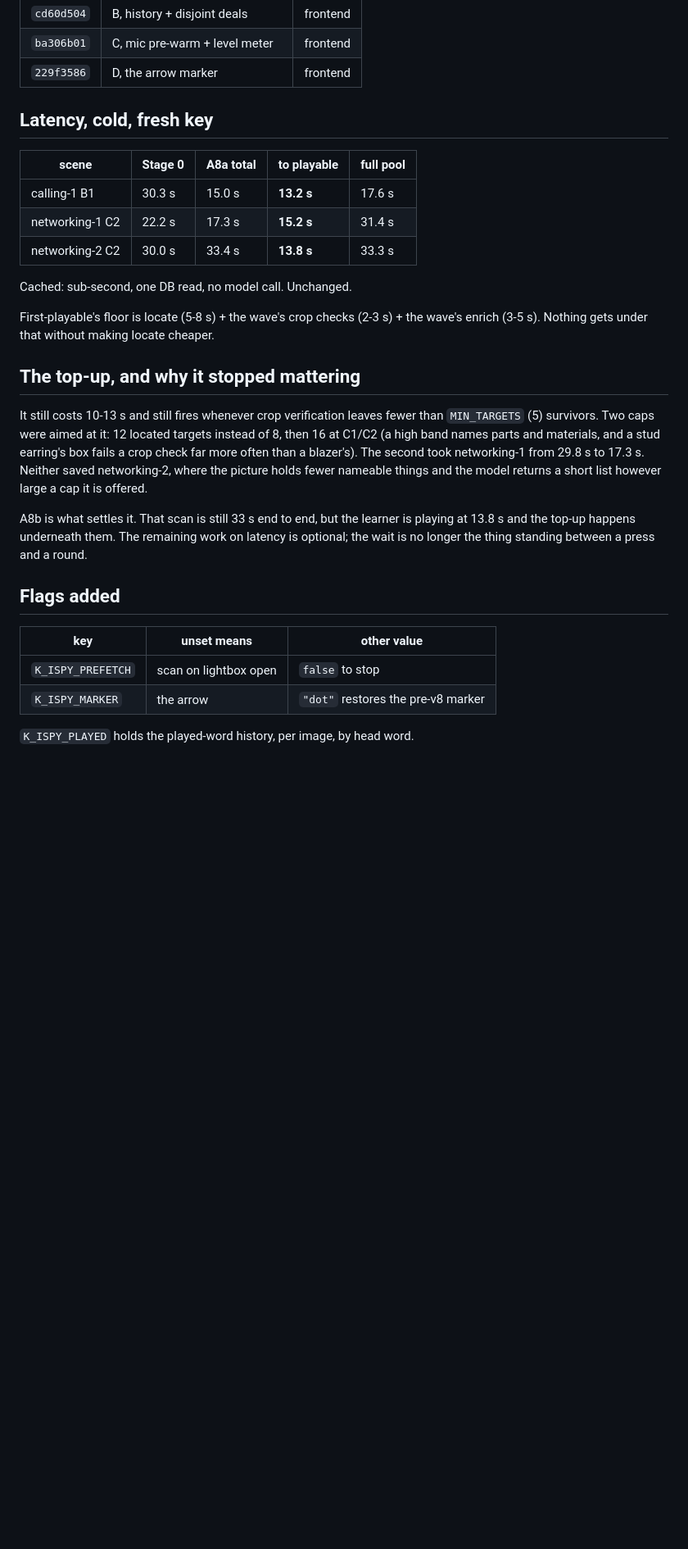
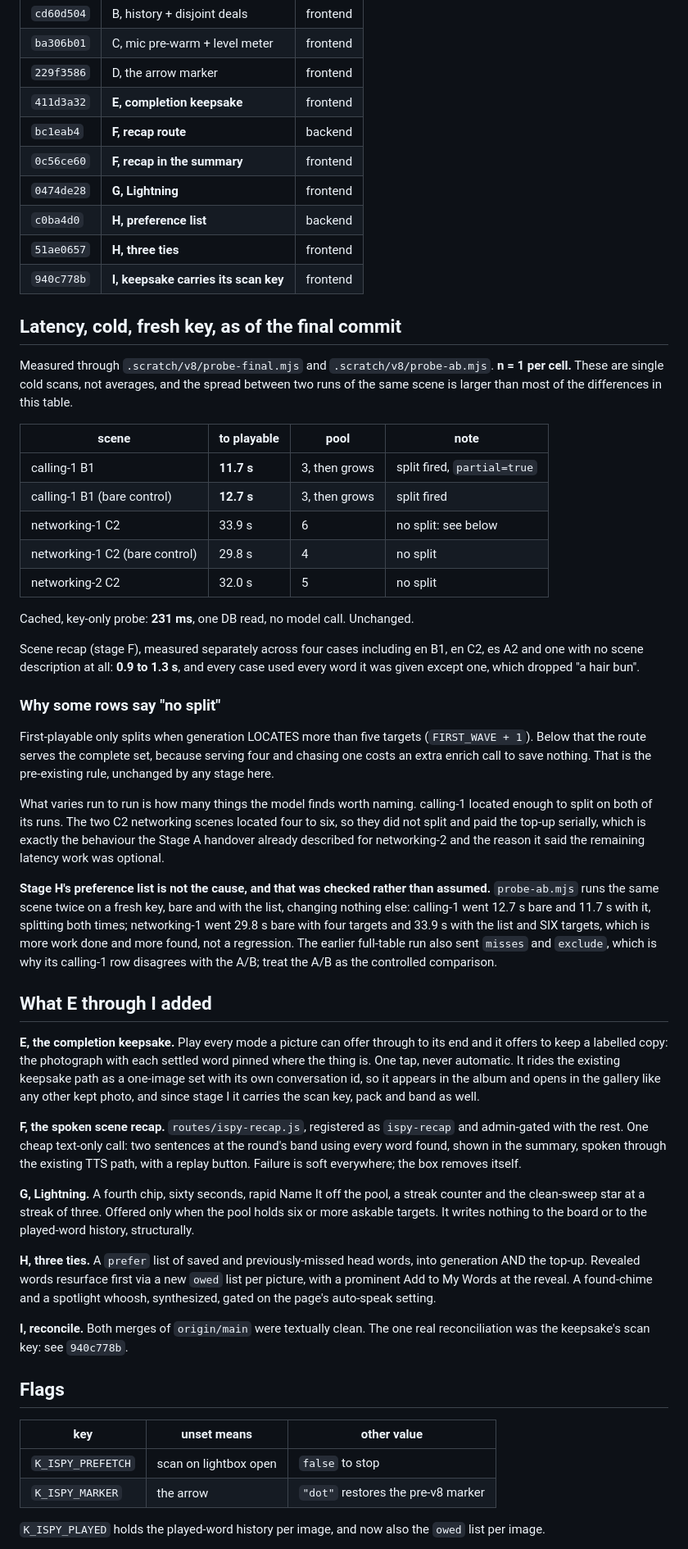
Before and after one commit to MARKANDALL/luxury-language-api, a Markdown page: V8-HANDOVER.md, the part around one of its changes. Shown at 82% size. Drawn GitHub-style; blank space fills up the shorter version.

```diff
--- a/V8-HANDOVER.md
+++ b/V8-HANDOVER.md
@@ -51,41 +41,92 @@ Scratch scripts to delete: `.scratch/v8/split-prompt.py`,
 | `cd60d504` | B, history + disjoint deals | frontend |
 | `ba306b01` | C, mic pre-warm + level meter | frontend |
 | `229f3586` | D, the arrow marker | frontend |
+| `411d3a32` | **E, completion keepsake** | frontend |
+| `bc1eab4` | **F, recap route** | backend |
+| `0c56ce60` | **F, recap in the summary** | frontend |
+| `0474de28` | **G, Lightning** | frontend |
+| `c0ba4d0` | **H, preference list** | backend |
+| `51ae0657` | **H, three ties** | frontend |
+| `940c778b` | **I, keepsake carries its scan key** | frontend |
 
-## Latency, cold, fresh key
+## Latency, cold, fresh key, as of the final commit
 
-| scene | Stage 0 | A8a total | **to playable** | full pool |
-|---|---|---|---|---|
-| calling-1 B1 | 30.3 s | 15.0 s | **13.2 s** | 17.6 s |
-| networking-1 C2 | 22.2 s | 17.3 s | **15.2 s** | 31.4 s |
-| networking-2 C2 | 30.0 s | 33.4 s | **13.8 s** | 33.3 s |
+Measured through `.scratch/v8/probe-final.mjs` and `.scratch/v8/probe-ab.mjs`.
+**n = 1 per cell.** These are single cold scans, not averages, and the spread
+between two runs of the same scene is larger than most of the differences in
+this table.
 
-Cached: sub-second, one DB read, no model call. Unchanged.
+| scene | to playable | pool | note |
+|---|---|---|---|
+| calling-1 B1 | **11.7 s** | 3, then grows | split fired, `partial=true` |
+| calling-1 B1 (bare control) | **12.7 s** | 3, then grows | split fired |
+| networking-1 C2 | 33.9 s | 6 | no split: see below |
+| networking-1 C2 (bare control) | 29.8 s | 4 | no split |
+| networking-2 C2 | 32.0 s | 5 | no split |
 
-First-playable's floor is locate (5-8 s) + the wave's crop checks (2-3 s) + the
-wave's enrich (3-5 s). Nothing gets under that without making locate cheaper.
+Cached, key-only probe: **231 ms**, one DB read, no model call. Unchanged.
 
-## The top-up, and why it stopped mattering
+Scene recap (stage F), measured separately across four cases including en B1,
+en C2, es A2 and one with no scene description at all: **0.9 to 1.3 s**, and
+every case used every word it was given except one, which dropped "a hair bun".
 
-It still costs 10-13 s and still fires whenever crop verification leaves fewer
-than `MIN_TARGETS` (5) survivors. Two caps were aimed at it: 12 located targets
-instead of 8, then 16 at C1/C2 (a high band names parts and materials, and a
-stud earring's box fails a crop check far more often than a blazer's). The
-second took networking-1 from 29.8 s to 17.3 s. Neither saved networking-2,
-where the picture holds fewer nameable things and the model returns a short list
-however large a cap it is offered.
+### Why some rows say "no split"
 
-A8b is what settles it. That scan is still 33 s end to end, but the learner is
-playing at 13.8 s and the top-up happens underneath them. The remaining work on
-latency is optional; the wait is no longer the thing standing between a press
-and a round.
+First-playable only splits when generation LOCATES more than five targets
+(`FIRST_WAVE + 1`). Below that the route serves the complete set, because
+serving four and chasing one costs an extra enrich call to save nothing. That is
+the pre-existing rule, unchanged by any stage here.
 
-## Flags added
+What varies run to run is how many things the model finds worth naming. calling-1
+located enough to split on both of its runs. The two C2 networking scenes located
+four to six, so they did not split and paid the top-up serially, which is exactly
+the behaviour the Stage A handover already described for networking-2 and the
+reason it said the remaining latency work was optional.
+
+**Stage H's preference list is not the cause, and that was checked rather than
+assumed.** `probe-ab.mjs` runs the same scene twice on a fresh key, bare and with
+the list, changing nothing else: calling-1 went 12.7 s bare and 11.7 s with it,
+splitting both times; networking-1 went 29.8 s bare with four targets and 33.9 s
+with the list and SIX targets, which is more work done and more found, not a
+regression. The earlier full-table run also sent `misses` and `exclude`, which is
+why its calling-1 row disagrees with the A/B; treat the A/B as the controlled
+comparison.
+
+## What E through I added
+
+**E, the completion keepsake.** Play every mode a picture can offer through to
+its end and it offers to keep a labelled copy: the photograph with each settled
+word pinned where the thing is. One tap, never automatic. It rides the existing
+keepsake path as a one-image set with its own conversation id, so it appears in
+the album and opens in the gallery like any other kept photo, and since stage I
+it carries the scan key, pack and band as well.
+
+**F, the spoken scene recap.** `routes/ispy-recap.js`, registered as `ispy-recap`
+and admin-gated with the rest. One cheap text-only call: two sentences at the
+round's band using every word found, shown in the summary, spoken through the
+existing TTS path, with a replay button. Failure is soft everywhere; the box
+removes itself.
+
+**G, Lightning.** A fourth chip, sixty seconds, rapid Name It off the pool, a
+streak counter and the clean-sweep star at a streak of three. Offered only when
+the pool holds six or more askable targets. It writes nothing to the board or to
+the played-word history, structurally.
+
+**H, three ties.** A `prefer` list of saved and previously-missed head words,
+into generation AND the top-up. Revealed words resurface first via a new `owed`
+list per picture, with a prominent Add to My Words at the reveal. A found-chime
+and a spotlight whoosh, synthesized, gated on the page's auto-speak setting.
+
+**I, reconcile.** Both merges of `origin/main` were textually clean. The one real
+reconciliation was the keepsake's scan key: see `940c778b`.
+
+## Flags
 
 | key | unset means | other value |
 |---|---|---|
 | `K_ISPY_PREFETCH` | scan on lightbox open | `false` to stop |
 | `K_ISPY_MARKER` | the arrow | `"dot"` restores the pre-v8 marker |
 
-`K_ISPY_PLAYED` holds the played-word history, per image, by head word.
+`K_ISPY_PLAYED` holds the played-word history per image, and now also the `owed`
+list per image.
 
```
Also changed, not shown: other parts of V8-HANDOVER.md (+59 -57 lines).
